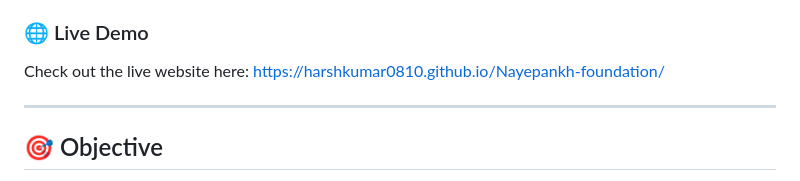
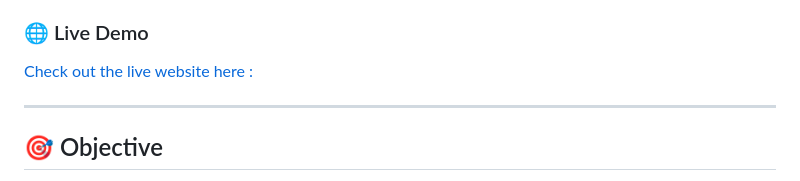
Before and after one commit to harshkumar0810/Nayepankh-foundation, a Markdown page: README.md, the part around the change. Drawn GitHub-style.

```diff
--- a/README.md
+++ b/README.md
@@ -3,7 +3,7 @@
 A modern, highly responsive, and premium dark-theme redesign of the NayePankh Foundation website. This project focuses on improving user experience (UX), maximizing donation conversion rates through strategic UI elements, and providing a seamless mobile-first experience.
 
 ### 🌐 Live Demo
-Check out the live website here: [https://harshkumar0810.github.io/Nayepankh-foundation/](https://harshkumar0810.github.io/Nayepankh-foundation/)
+[Check out the live website here :](https://harshkumar0810.github.io/Nayepankh-foundation/)
 
 ---
 
```
